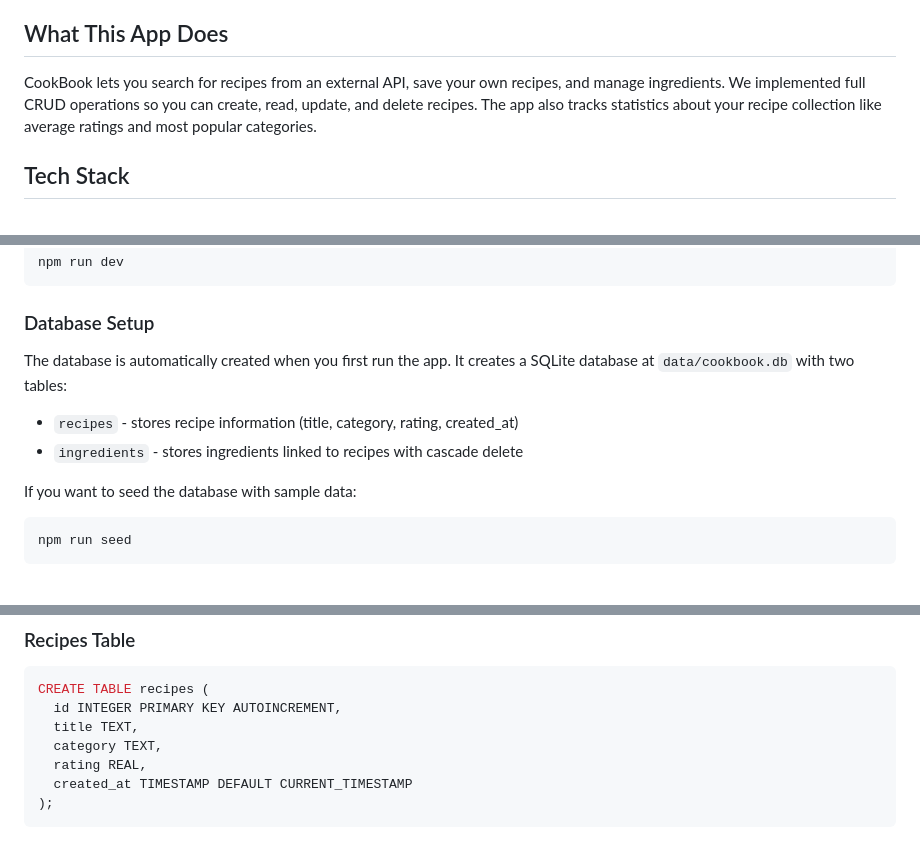
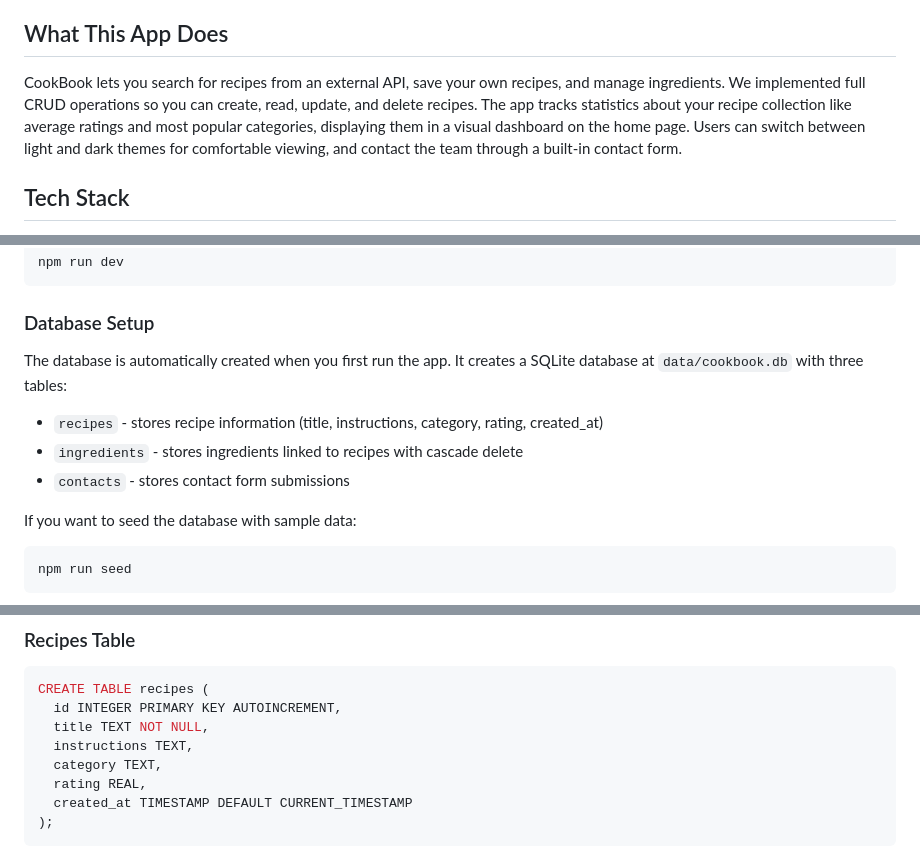
Before and after one commit to RishikaKatna46/CookBook_Dynamic, a Markdown page: README.md, 3 parts joined by grey strips. Drawn GitHub-style.

````diff
--- a/README.md
+++ b/README.md
@@ -4,7 +4,7 @@ This is our final project for ISM 6225 - a full-stack web application for managi
 
 ## What This App Does
 
-CookBook lets you search for recipes from an external API, save your own recipes, and manage ingredients. We implemented full CRUD operations so you can create, read, update, and delete recipes. The app also tracks statistics about your recipe collection like average ratings and most popular categories.
+CookBook lets you search for recipes from an external API, save your own recipes, and manage ingredients. We implemented full CRUD operations so you can create, read, update, and delete recipes. The app tracks statistics about your recipe collection like average ratings and most popular categories, displaying them in a visual dashboard on the home page. Users can switch between light and dark themes for comfortable viewing, and contact the team through a built-in contact form.
 
 ## Tech Stack
 
@@ -44,9 +44,10 @@ npm run dev
 
 ### Database Setup
 
-The database is automatically created when you first run the app. It creates a SQLite database at `data/cookbook.db` with two tables:
-- `recipes` - stores recipe information (title, category, rating, created_at)
+The database is automatically created when you first run the app. It creates a SQLite database at `data/cookbook.db` with three tables:
+- `recipes` - stores recipe information (title, instructions, category, rating, created_at)
 - `ingredients` - stores ingredients linked to recipes with cascade delete
+- `contacts` - stores contact form submissions
 
 If you want to seed the database with sample data:
 
@@ -165,7 +175,8 @@ Handled app configuration, environment setup, ERD documentation, and preparing f
 ```sql
 CREATE TABLE recipes (
   id INTEGER PRIMARY KEY AUTOINCREMENT,
-  title TEXT,
+  title TEXT NOT NULL,
+  instructions TEXT,
   category TEXT,
   rating REAL,
   created_at TIMESTAMP DEFAULT CURRENT_TIMESTAMP
````
Also changed, not shown: other parts of README.md (+34 -12 lines).
